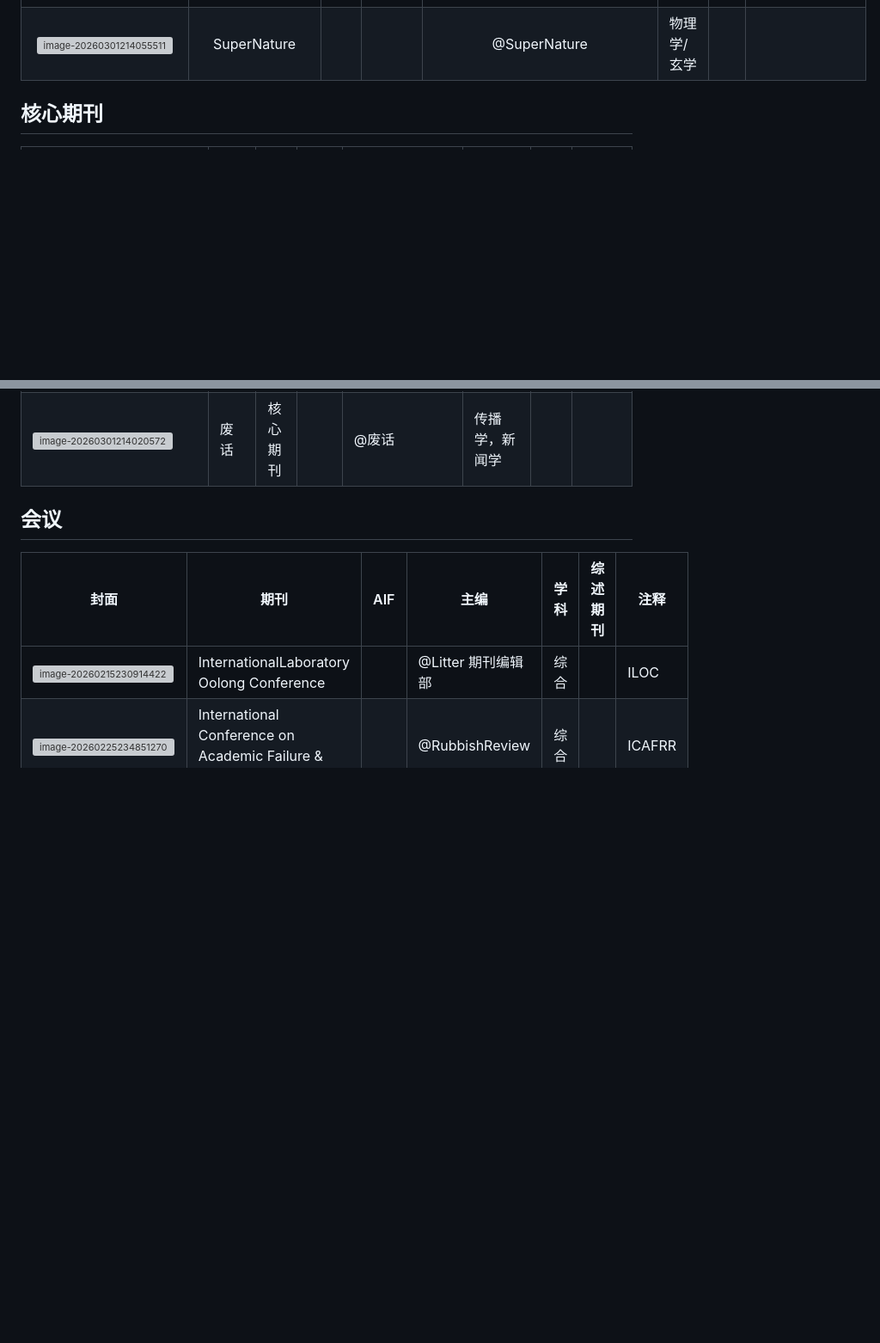
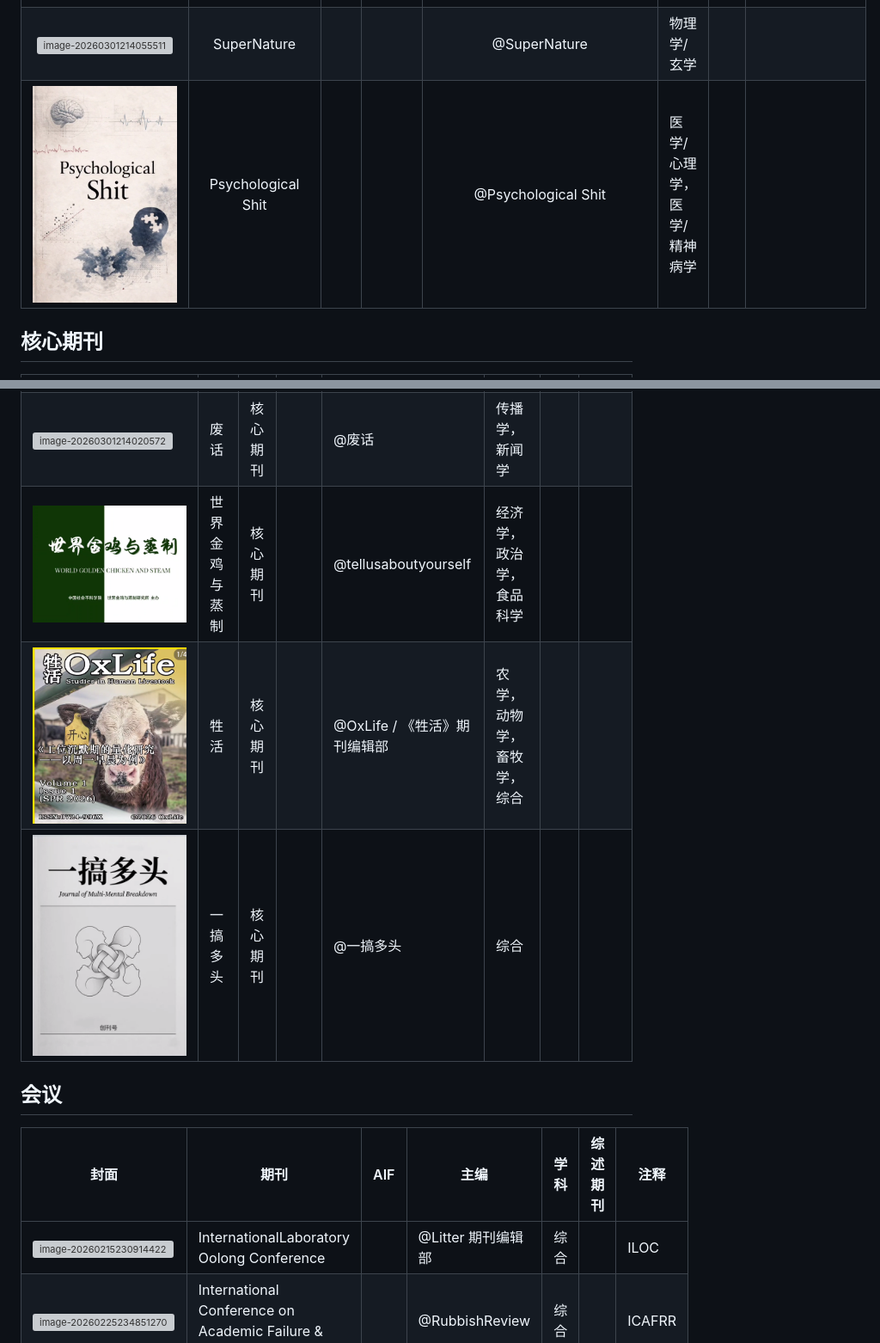
Before and after one commit to tctco/Web-of-Absurd, a Markdown page: WOA.md, 2 parts joined by grey strips. Shown at 86% size. Rendered like a GitHub page; pictures changed too: WOA.assets/image-20260302164310591.png (added), WOA.assets/image-20260302164419475.png (added), WOA.assets/image-20260302164514037.png (added); blank space fills up the shorter version; grey boxes are pictures that could not be loaded.

```diff
--- a/WOA.md
+++ b/WOA.md
@@ -164,6 +164,7 @@
 | ![image-20260228224744866](WOA.assets/image-20260228224744866.png) | Fabricate | | | @《Fabricate》非官方账号 | 综合 | ||
 | ![image-20260301213728475](WOA.assets/image-20260301213728475.png) | Cat Communications | | | @Cat Communications | 生物学/动物学 | ||
 | ![image-20260301214055511](WOA.assets/image-20260301214055511.png) | SuperNature | | | @SuperNature | 物理学/玄学 | ||
+| ![image-20260302164310591](WOA.assets/image-20260302164310591.png) | Psychological Shit | | | @Psychological Shit | 医学/心理学，医学/精神病学 | ||
 
 
 
@@ -197,6 +198,9 @@
 | ![image-20260228224648960](WOA.assets/image-20260228224648960.png) | 中国法术 | 核心期刊 | | @momo（科研版） | 法学 | | |
 | ![image-20260301213806759](WOA.assets/image-20260301213806759.png) | 厕所评论 | 核心期刊 | | @《厕所评论》主编 | 城市学，管理科学，环境科学 | 是 | |
 | ![image-20260301214020572](WOA.assets/image-20260301214020572.png) | 废话 | 核心期刊 | | @废话 | 传播学，新闻学 |  | |
+| ![image-20260302164419475](WOA.assets/image-20260302164419475.png) | 世界金鸡与蒸制 | 核心期刊 | | @tellusaboutyourself | 经济学，政治学，食品科学 | | |
+| ![image-20260302164514037](WOA.assets/image-20260302164514037.png) | 牲活 | 核心期刊 | | @OxLife / 《牲活》期刊编辑部 | 农学，动物学，畜牧学，综合 | | |
+| ![image-20260302164625181](WOA.assets/image-20260302164625181.png) | 一搞多头 | 核心期刊 | | @一搞多头 | 综合 | | |
 
 ## 会议
 
```
Also changed, not shown: 2 other files.
